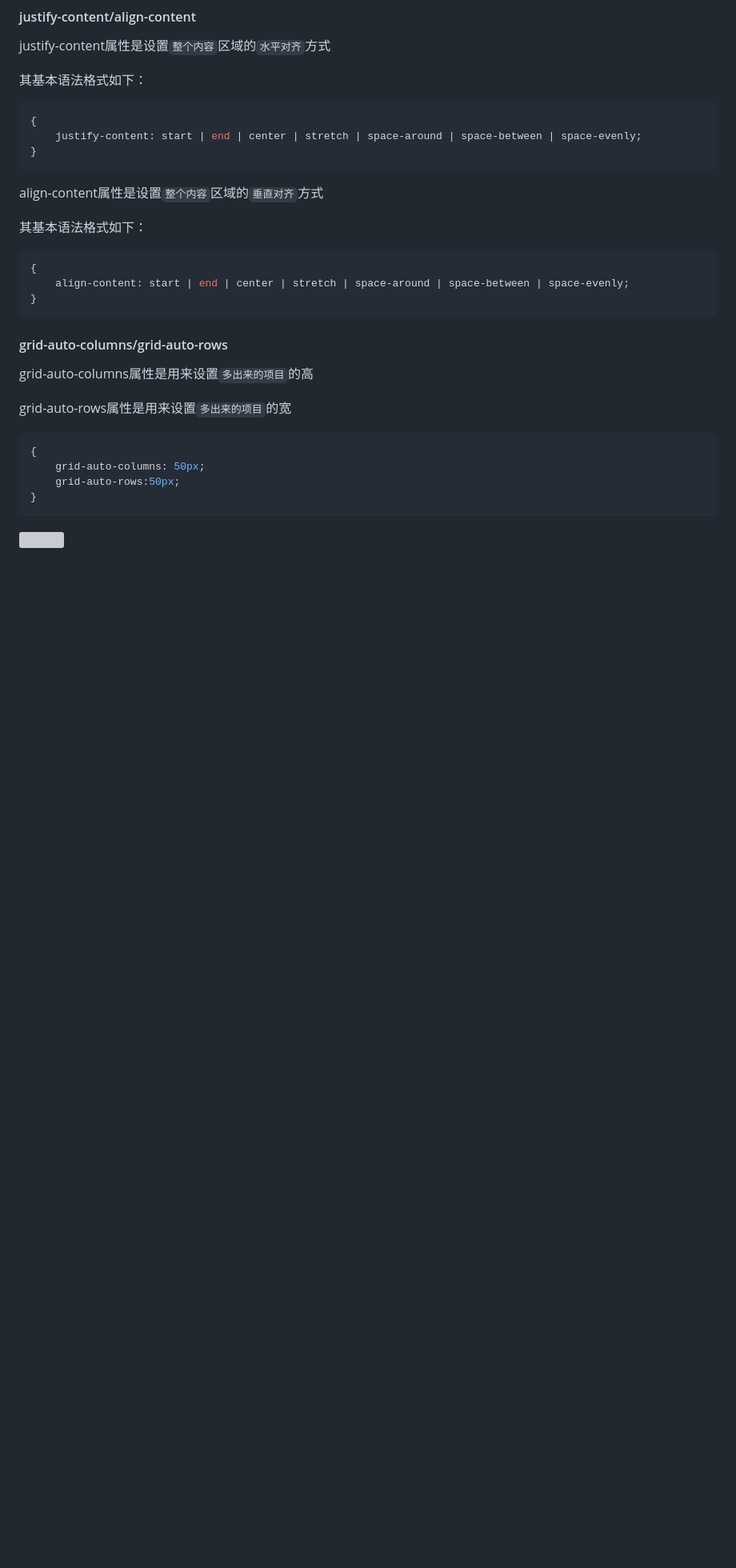
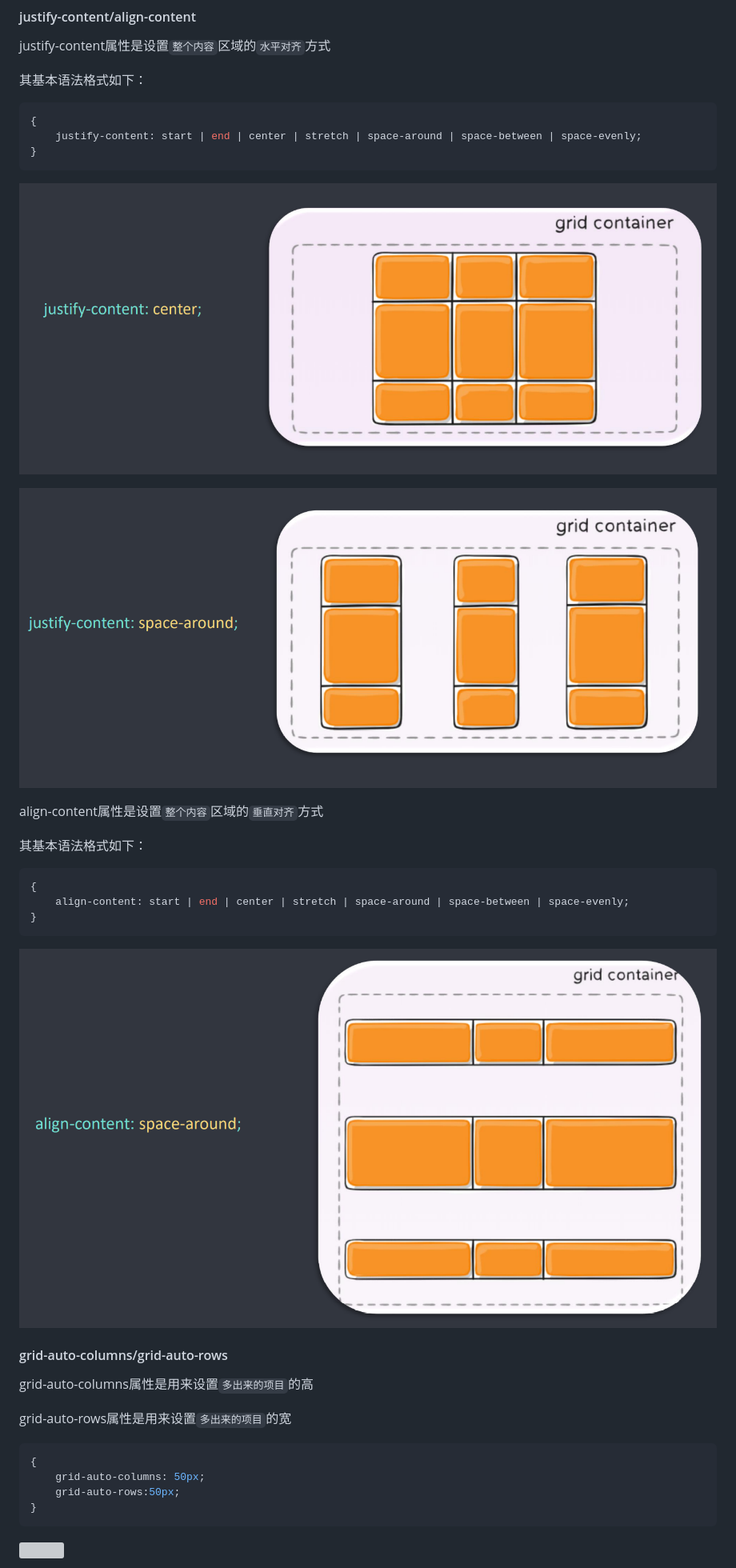
Before and after one commit to AugustRush923/Front-end-learn-code, a Markdown page: 04-布局实现/布局实现.md, the part around the change. Shown: that part at 80% size. Rendered like a GitHub page; pictures changed too: 04-布局实现/images/align-content-space-around.png (added), 04-布局实现/images/justify-content-center.png (added), 04-布局实现/images/justify-content-space-around.png (added); blank space fills up the shorter version; grey boxes are pictures that could not be loaded.

Commit message:
Grid布局

````diff
--- a/04-布局实现/布局实现.md
+++ b/04-布局实现/布局实现.md
@@ -636,6 +636,10 @@ justify-content属性是设置`整个内容`区域的`水平对齐`方式
 }
 ```
 
+![](images/justify-content-center.png)
+
+![](images/justify-content-space-around.png)
+
 
 
 align-content属性是设置`整个内容`区域的`垂直对齐`方式
@@ -648,7 +652,7 @@ align-content属性是设置`整个内容`区域的`垂直对齐`方式
 }
 ```
 
-
+![](images/align-content-space-around.png)
 
 #### grid-auto-columns/grid-auto-rows
 
````
